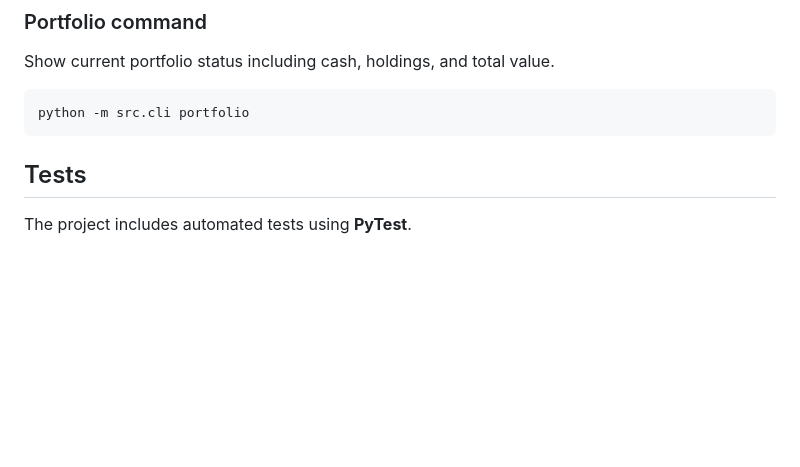
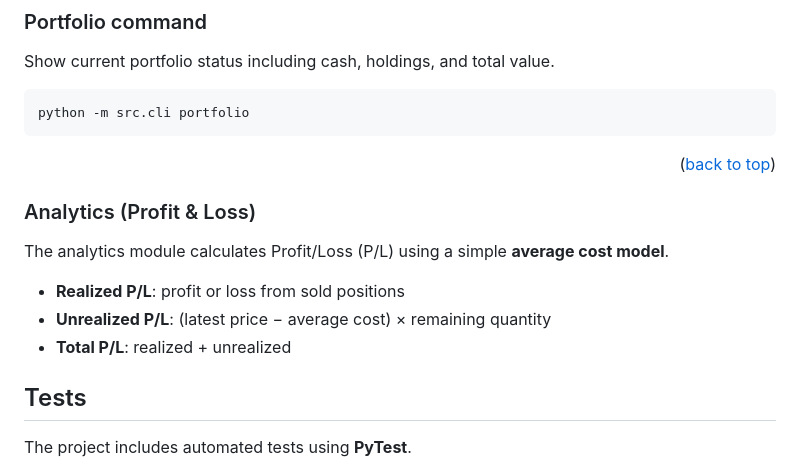
Before and after one commit to gonzycodes/StockSimulator, a Markdown page: README.md, the part around the change. Drawn GitHub-style; blank space fills up the shorter version.

Commit message:
docs: add Analytics (P/L) description (avg cost model)

````diff
--- a/README.md
+++ b/README.md
@@ -212,6 +212,19 @@ Show current portfolio status including cash, holdings, and total value.
 python -m src.cli portfolio
 ```
 
+<!-- ANALYTICS -->
+
+<p align="right">(<a href="#readme-top">back to top</a>)</p>
+
+### Analytics (Profit & Loss)
+
+The analytics module calculates Profit/Loss (P/L) using a simple **average cost model**.
+
+- **Realized P/L**: profit or loss from sold positions
+- **Unrealized P/L**: (latest price − average cost) × remaining quantity
+- **Total P/L**: realized + unrealized
+
+
 <!-- TESTS -->
 
 ## Tests
````
